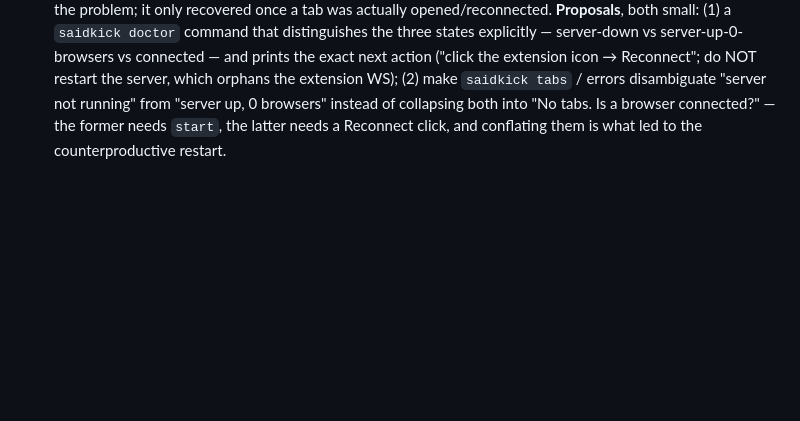
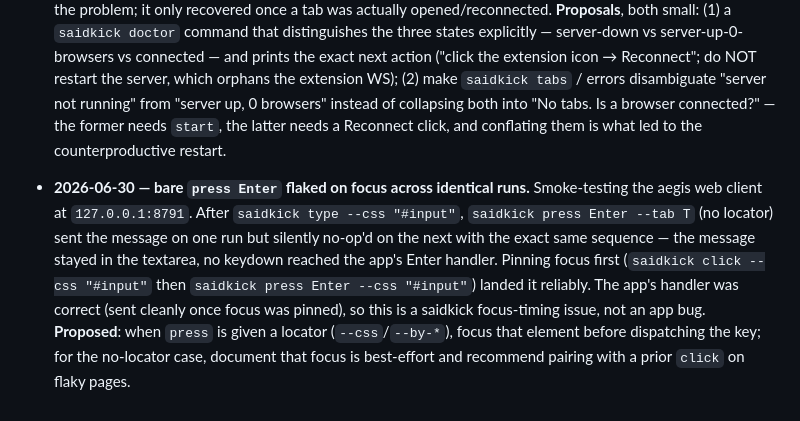
Before and after one commit to apiad/saidkick, a Markdown page: docs/plans/2026-04-21-hardening-roadmap.md, the part around the change. GitHub-like rendering; blank space fills up the shorter version.

Commit message:
docs(roadmap): log press-Enter focus flake from aegis web smoke

```diff
--- a/docs/plans/2026-04-21-hardening-roadmap.md
+++ b/docs/plans/2026-04-21-hardening-roadmap.md
@@ -183,3 +183,5 @@ When Alex says "go on 0.4.4," the next step is writing the detailed implementati
 - **2026-06-02 — viewport / device emulation gap.** Mobile responsive smoke test for marginalia. Needed a sub-720px viewport to verify `@media (max-width: 720px)` and `pointer: coarse` paths. `window.open(url, name, 'popup=yes,width=412,height=820')` was blocked by Chrome even when dispatched from a real user-gesture `.click()` on an injected button. Worked around by injecting a 412x820 `<iframe>` into an existing tab — fine for CSS layout verification, but the iframe inherits the host's pointer modality, so `pointer: coarse` stays false and touch-conditional JS paths (selection toolbar, audio recorder ergonomics) can't be exercised. **Proposed**: a `--width / --height` flag on `saidkick open` that uses CDP `Emulation.setDeviceMetricsOverride` (or `Emulation.setUserAgentOverride` + touch emulation), and/or a top-level `saidkick set-viewport --tab T --width W --height H [--touch]` command. Closest CDP primitive: `Emulation.setDeviceMetricsOverride` plus `Emulation.setTouchEmulationEnabled`. Would also let us smoke iOS/Android-shaped layouts without touching DevTools.
 
 - **2026-06-24 — State-3 desync recovery is opaque; restarting the server makes it worse.** Smoke-testing a Peacock frontend at `localhost:8055`. `saidkick tabs` returned "No tabs. Is a browser connected?" while the extension UI showed connected; `curl /tabs` confirmed `[]` server-side (FastAPI up, zero registered browser sessions). Two "Reconnect" clicks didn't take. I then restarted the server (`kill` + `saidkick start`) — which *dropped* the extension's WS to the old process and left the new one with no browser, compounding the problem; it only recovered once a tab was actually opened/reconnected. **Proposals**, both small: (1) a `saidkick doctor` command that distinguishes the three states explicitly — server-down vs server-up-0-browsers vs connected — and prints the exact next action ("click the extension icon → Reconnect"; do NOT restart the server, which orphans the extension WS); (2) make `saidkick tabs` / errors disambiguate "server not running" from "server up, 0 browsers" instead of collapsing both into "No tabs. Is a browser connected?" — the former needs `start`, the latter needs a Reconnect click, and conflating them is what led to the counterproductive restart.
+
+- **2026-06-30 — bare `press Enter` flaked on focus across identical runs.** Smoke-testing the aegis web client at `127.0.0.1:8791`. After `saidkick type --css "#input"`, `saidkick press Enter --tab T` (no locator) sent the message on one run but silently no-op'd on the next with the exact same sequence — the message stayed in the textarea, no keydown reached the app's Enter handler. Pinning focus first (`saidkick click --css "#input"` then `saidkick press Enter --css "#input"`) landed it reliably. The app's handler was correct (sent cleanly once focus was pinned), so this is a saidkick focus-timing issue, not an app bug. **Proposed**: when `press` is given a locator (`--css`/`--by-*`), focus that element before dispatching the key; for the no-locator case, document that focus is best-effort and recommend pairing with a prior `click` on flaky pages.
```
